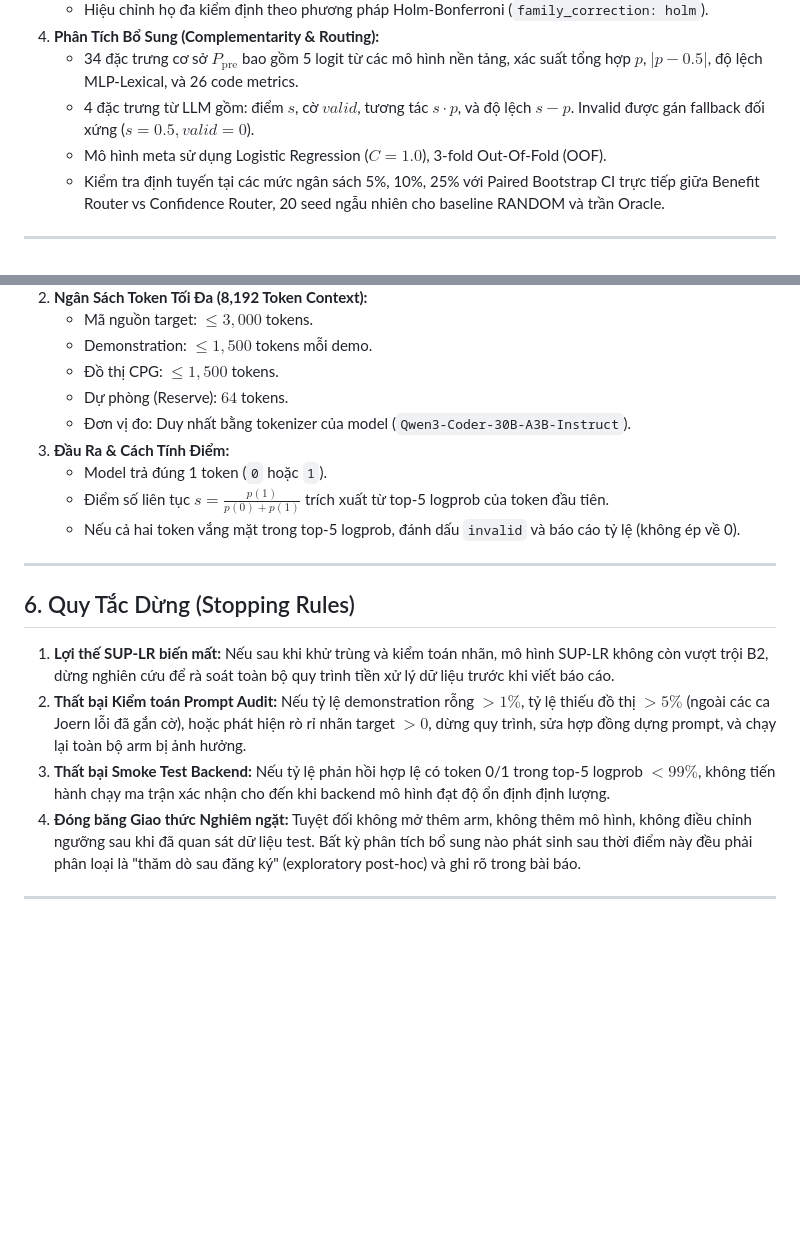
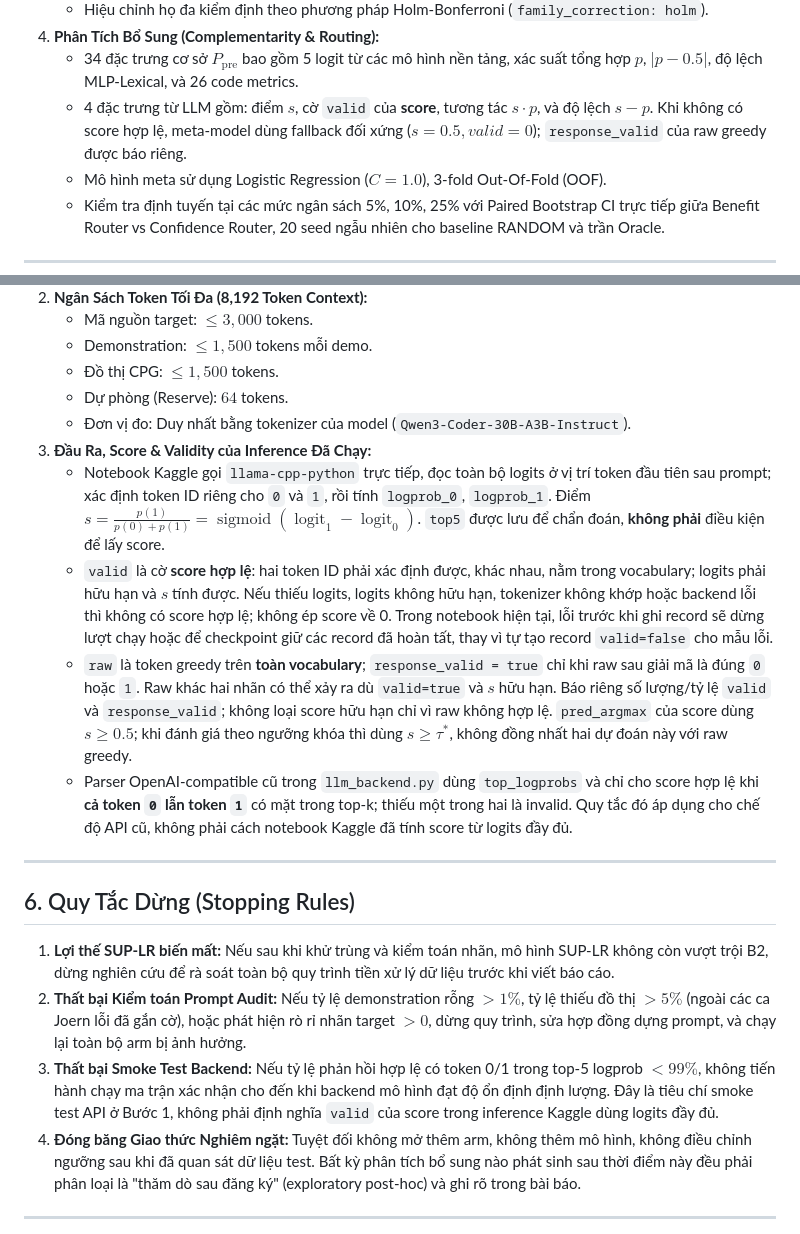
Before and after one commit to kazunguyen/GRACE-summary, a Markdown page: preregistration.md, 2 parts joined by grey strips. Drawn GitHub-style; blank space fills up the shorter version.

Commit message:
Clarify actual inference score validity in OSF protocol

```diff
--- a/preregistration.md
+++ b/preregistration.md
@@ -72,7 +72,7 @@ Biên $\delta$ khai báo trước: Quy chuẩn chung cho biên thực chất kho
    - Hiệu chỉnh họ đa kiểm định theo phương pháp Holm-Bonferroni (`family_correction: holm`).
 4. **Phân Tích Bổ Sung (Complementarity & Routing):**
    - 34 đặc trưng cơ sở $P_\text{pre}$ bao gồm 5 logit từ các mô hình nền tảng, xác suất tổng hợp $p$, $|p - 0.5|$, độ lệch MLP-Lexical, và 26 code metrics.
-   - 4 đặc trưng từ LLM gồm: điểm $s$, cờ $valid$, tương tác $s \cdot p$, và độ lệch $s - p$. Invalid được gán fallback đối xứng ($s = 0.5, valid = 0$).
+   - 4 đặc trưng từ LLM gồm: điểm $s$, cờ `valid` của **score**, tương tác $s \cdot p$, và độ lệch $s - p$. Khi không có score hợp lệ, meta-model dùng fallback đối xứng ($s = 0.5, valid = 0$); `response_valid` của raw greedy được báo riêng.
    - Mô hình meta sử dụng Logistic Regression ($C = 1.0$), 3-fold Out-Of-Fold (OOF).
    - Kiểm tra định tuyến tại các mức ngân sách 5%, 10%, 25% với Paired Bootstrap CI trực tiếp giữa Benefit Router vs Confidence Router, 20 seed ngẫu nhiên cho baseline RANDOM và trần Oracle.
 
@@ -113,10 +113,11 @@ Biên $\delta$ khai báo trước: Quy chuẩn chung cho biên thực chất kho
    - Đồ thị CPG: $\le 1,500$ tokens.
    - Dự phòng (Reserve): $64$ tokens.
    - Đơn vị đo: Duy nhất bằng tokenizer của model (`Qwen3-Coder-30B-A3B-Instruct`).
-3. **Đầu Ra & Cách Tính Điểm:**
-   - Model trả đúng 1 token (`0` hoặc `1`).
-   - Điểm số liên tục $s = \frac{p(1)}{p(0) + p(1)}$ trích xuất từ top-5 logprob của token đầu tiên.
-   - Nếu cả hai token vắng mặt trong top-5 logprob, đánh dấu `invalid` và báo cáo tỷ lệ (không ép về 0).
+3. **Đầu Ra, Score & Validity của Inference Đã Chạy:**
+   - Notebook Kaggle gọi `llama-cpp-python` trực tiếp, đọc toàn bộ logits ở vị trí token đầu tiên sau prompt; xác định token ID riêng cho `0` và `1`, rồi tính `logprob_0`, `logprob_1`. Điểm $s = \frac{p(1)}{p(0)+p(1)} = \operatorname{sigmoid}(\operatorname{logit}_1-\operatorname{logit}_0)$. `top5` được lưu để chẩn đoán, **không phải** điều kiện để lấy score.
+   - `valid` là cờ **score hợp lệ**: hai token ID phải xác định được, khác nhau, nằm trong vocabulary; logits phải hữu hạn và $s$ tính được. Nếu thiếu logits, logits không hữu hạn, tokenizer không khớp hoặc backend lỗi thì không có score hợp lệ; không ép score về 0. Trong notebook hiện tại, lỗi trước khi ghi record sẽ dừng lượt chạy hoặc để checkpoint giữ các record đã hoàn tất, thay vì tự tạo record `valid=false` cho mẫu lỗi.
+   - `raw` là token greedy trên **toàn vocabulary**; `response_valid = true` chỉ khi raw sau giải mã là đúng `0` hoặc `1`. Raw khác hai nhãn có thể xảy ra dù `valid=true` và $s$ hữu hạn. Báo riêng số lượng/tỷ lệ `valid` và `response_valid`; không loại score hữu hạn chỉ vì raw không hợp lệ. `pred_argmax` của score dùng $s \ge 0.5$; khi đánh giá theo ngưỡng khóa thì dùng $s \ge \tau^*$, không đồng nhất hai dự đoán này với raw greedy.
+   - Parser OpenAI-compatible cũ trong `llm_backend.py` dùng `top_logprobs` và chỉ cho score hợp lệ khi **cả token `0` lẫn token `1`** có mặt trong top-k; thiếu một trong hai là invalid. Quy tắc đó áp dụng cho chế độ API cũ, không phải cách notebook Kaggle đã tính score từ logits đầy đủ.
 
 ---
 
@@ -124,7 +125,7 @@ Biên $\delta$ khai báo trước: Quy chuẩn chung cho biên thực chất kho
 
 1. **Lợi thế SUP-LR biến mất:** Nếu sau khi khử trùng và kiểm toán nhãn, mô hình SUP-LR không còn vượt trội B2, dừng nghiên cứu để rà soát toàn bộ quy trình tiền xử lý dữ liệu trước khi viết báo cáo.
 2. **Thất bại Kiểm toán Prompt Audit:** Nếu tỷ lệ demonstration rỗng $> 1\%$, tỷ lệ thiếu đồ thị $> 5\%$ (ngoài các ca Joern lỗi đã gắn cờ), hoặc phát hiện rò rỉ nhãn target $> 0$, dừng quy trình, sửa hợp đồng dựng prompt, và chạy lại toàn bộ arm bị ảnh hưởng.
-3. **Thất bại Smoke Test Backend:** Nếu tỷ lệ phản hồi hợp lệ có token 0/1 trong top-5 logprob $< 99\%$, không tiến hành chạy ma trận xác nhận cho đến khi backend mô hình đạt độ ổn định định lượng.
+3. **Thất bại Smoke Test Backend:** Nếu tỷ lệ phản hồi hợp lệ có token 0/1 trong top-5 logprob $< 99\%$, không tiến hành chạy ma trận xác nhận cho đến khi backend mô hình đạt độ ổn định định lượng. Đây là tiêu chí smoke test API ở Bước 1, không phải định nghĩa `valid` của score trong inference Kaggle dùng logits đầy đủ.
 4. **Đóng băng Giao thức Nghiêm ngặt:** Tuyệt đối không mở thêm arm, không thêm mô hình, không điều chỉnh ngưỡng sau khi đã quan sát dữ liệu test. Bất kỳ phân tích bổ sung nào phát sinh sau thời điểm này đều phải phân loại là "thăm dò sau đăng ký" (exploratory post-hoc) và ghi rõ trong bài báo.
 
 ---
```
Also changed, not shown: worklogs/2026-11-03_osf_preregistration_edits.md (+4 -3 lines).
